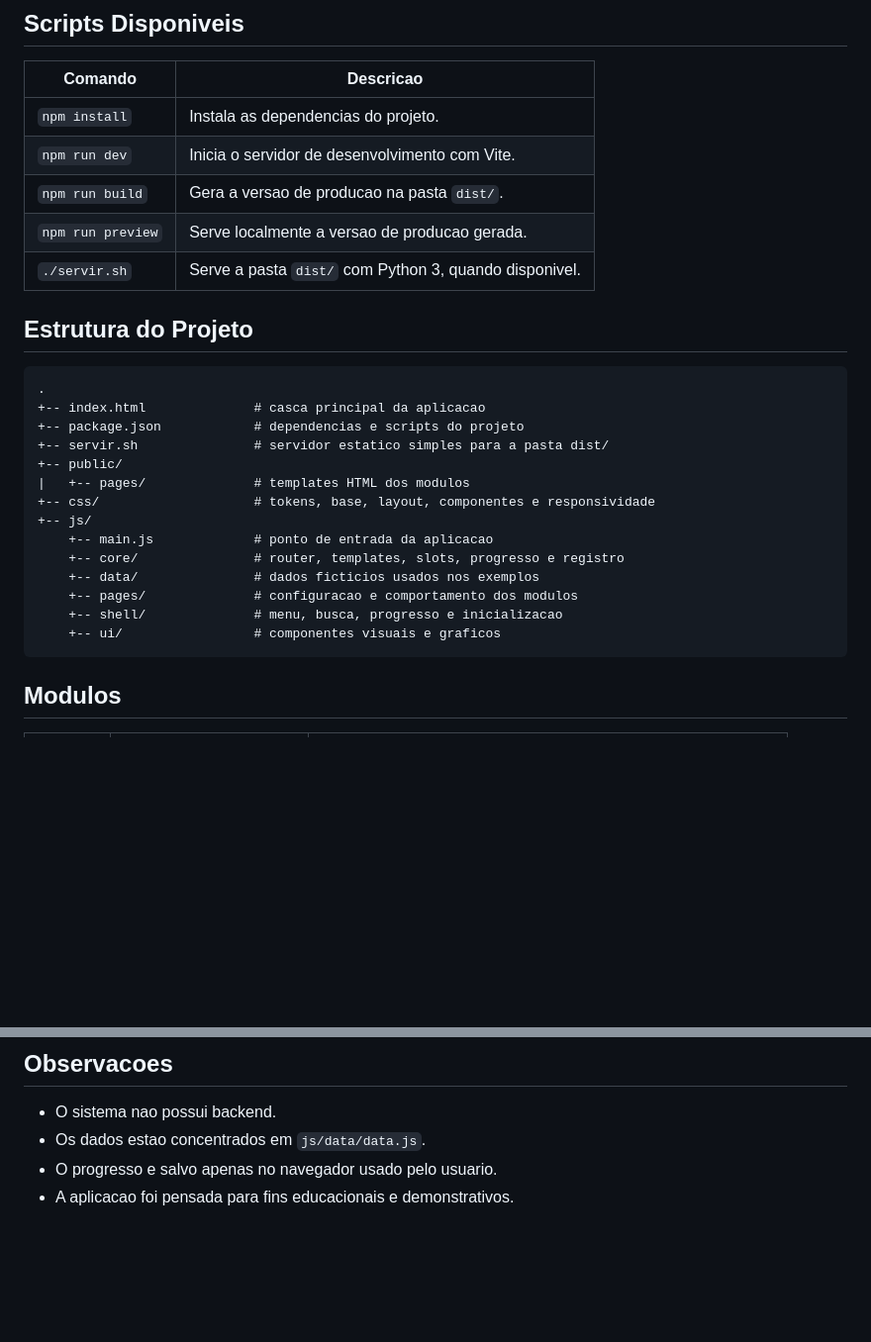
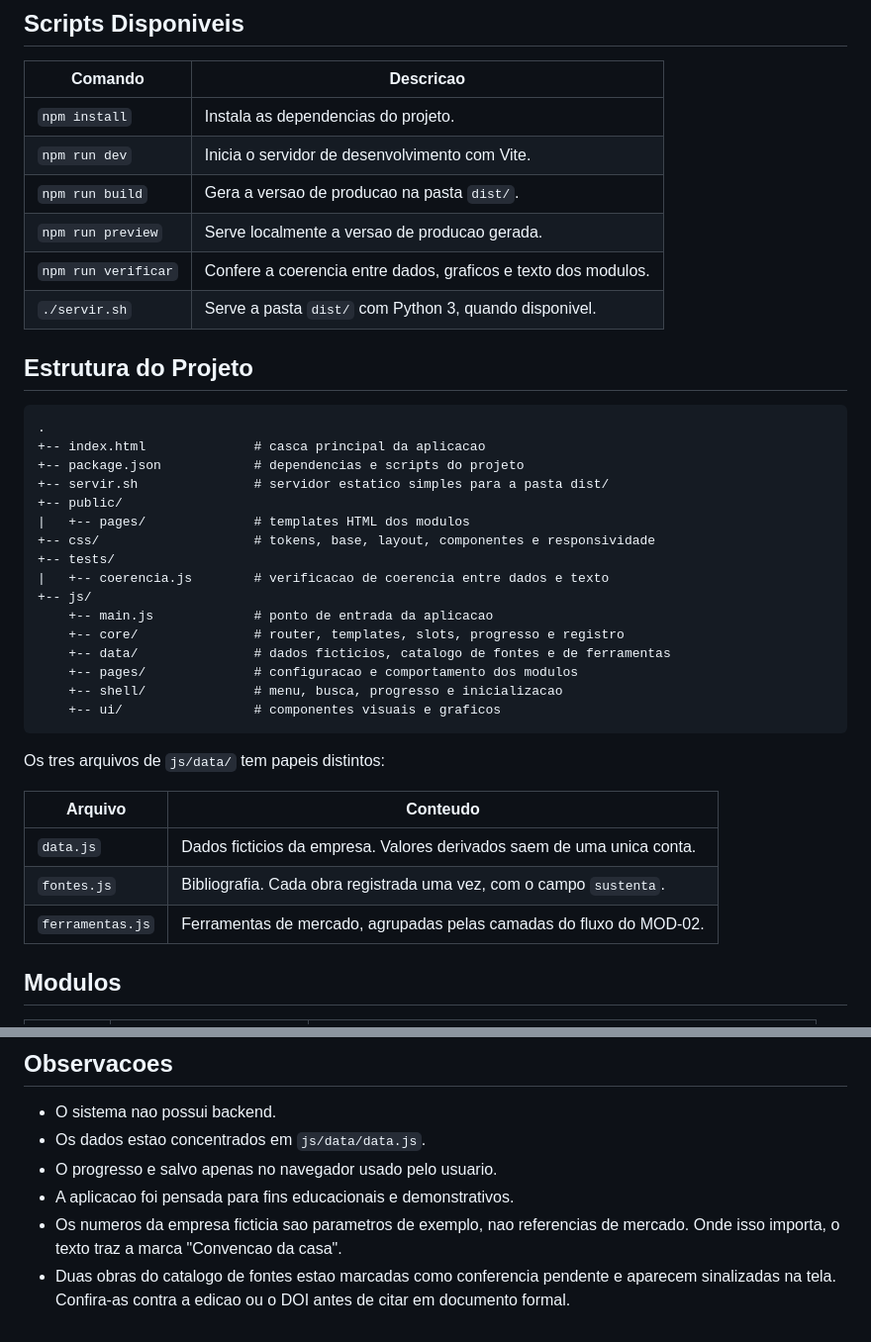
Before and after one commit to Arvicxz/Nexo-manager, a Markdown page: README.md, 2 parts joined by grey strips. Shown at 99% size. Drawn GitHub-style; blank space fills up the shorter version.

````diff
--- a/README.md
+++ b/README.md
@@ -123,6 +147,7 @@ http://localhost:8000
 | `npm run dev` | Inicia o servidor de desenvolvimento com Vite. |
 | `npm run build` | Gera a versao de producao na pasta `dist/`. |
 | `npm run preview` | Serve localmente a versao de producao gerada. |
+| `npm run verificar` | Confere a coerencia entre dados, graficos e texto dos modulos. |
 | `./servir.sh` | Serve a pasta `dist/` com Python 3, quando disponivel. |
 
 ## Estrutura do Projeto
@@ -135,14 +160,24 @@ http://localhost:8000
 +-- public/
 |   +-- pages/              # templates HTML dos modulos
 +-- css/                    # tokens, base, layout, componentes e responsividade
++-- tests/
+|   +-- coerencia.js        # verificacao de coerencia entre dados e texto
 +-- js/
     +-- main.js             # ponto de entrada da aplicacao
     +-- core/               # router, templates, slots, progresso e registro
-    +-- data/               # dados ficticios usados nos exemplos
+    +-- data/               # dados ficticios, catalogo de fontes e de ferramentas
     +-- pages/              # configuracao e comportamento dos modulos
     +-- shell/              # menu, busca, progresso e inicializacao
     +-- ui/                 # componentes visuais e graficos
 ```
+
+Os tres arquivos de `js/data/` tem papeis distintos:
+
+| Arquivo | Conteudo |
+|---|---|
+| `data.js` | Dados ficticios da empresa. Valores derivados saem de uma unica conta. |
+| `fontes.js` | Bibliografia. Cada obra registrada uma vez, com o campo `sustenta`. |
+| `ferramentas.js` | Ferramentas de mercado, agrupadas pelas camadas do fluxo do MOD-02. |
 
 ## Modulos
 
@@ -196,3 +237,7 @@ APP.page('meu-modulo', {
 - Os dados estao concentrados em `js/data/data.js`.
 - O progresso e salvo apenas no navegador usado pelo usuario.
 - A aplicacao foi pensada para fins educacionais e demonstrativos.
+- Os numeros da empresa ficticia sao parametros de exemplo, nao referencias de mercado.
+  Onde isso importa, o texto traz a marca "Convencao da casa".
+- Duas obras do catalogo de fontes estao marcadas como conferencia pendente e aparecem
+  sinalizadas na tela. Confira-as contra a edicao ou o DOI antes de citar em documento formal.
````
Also changed, not shown: other parts of README.md (+33 -3 lines).
